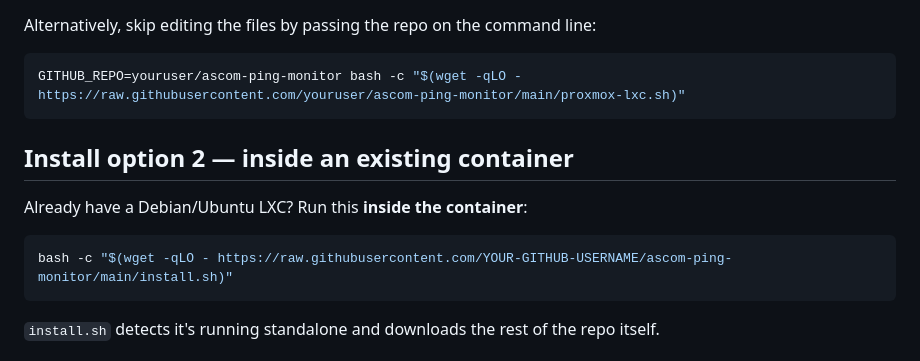
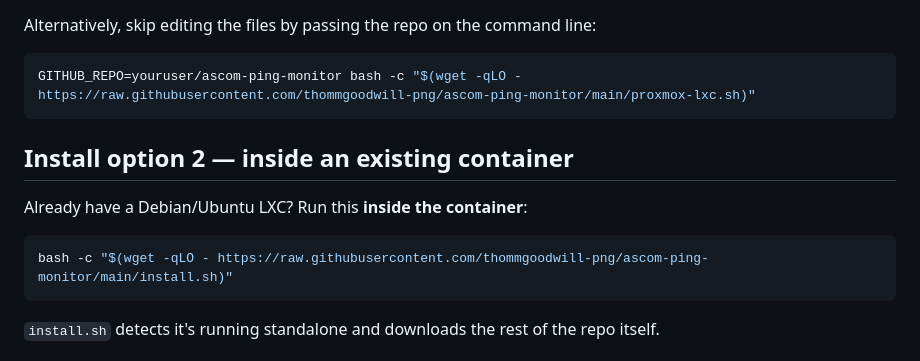
Before and after one commit to thommgoodwill-png/ascom-ping-monitor, a Markdown page: README.md, the part around the change. GitHub-like rendering.

````diff
--- a/README.md
+++ b/README.md
@@ -64,7 +64,7 @@ defaults), then automatically:
 Alternatively, skip editing the files by passing the repo on the command line:
 
 ```bash
-GITHUB_REPO=youruser/ascom-ping-monitor bash -c "$(wget -qLO - https://raw.githubusercontent.com/youruser/ascom-ping-monitor/main/proxmox-lxc.sh)"
+GITHUB_REPO=youruser/ascom-ping-monitor bash -c "$(wget -qLO - https://raw.githubusercontent.com/thommgoodwill-png/ascom-ping-monitor/main/proxmox-lxc.sh)"
 ```
 
 ## Install option 2 — inside an existing container
@@ -72,7 +72,7 @@ GITHUB_REPO=youruser/ascom-ping-monitor bash -c "$(wget -qLO - https://raw.githu
 Already have a Debian/Ubuntu LXC? Run this **inside the container**:
 
 ```bash
-bash -c "$(wget -qLO - https://raw.githubusercontent.com/YOUR-GITHUB-USERNAME/ascom-ping-monitor/main/install.sh)"
+bash -c "$(wget -qLO - https://raw.githubusercontent.com/thommgoodwill-png/ascom-ping-monitor/main/install.sh)"
 ```
 
 `install.sh` detects it's running standalone and downloads the rest of the repo
````
